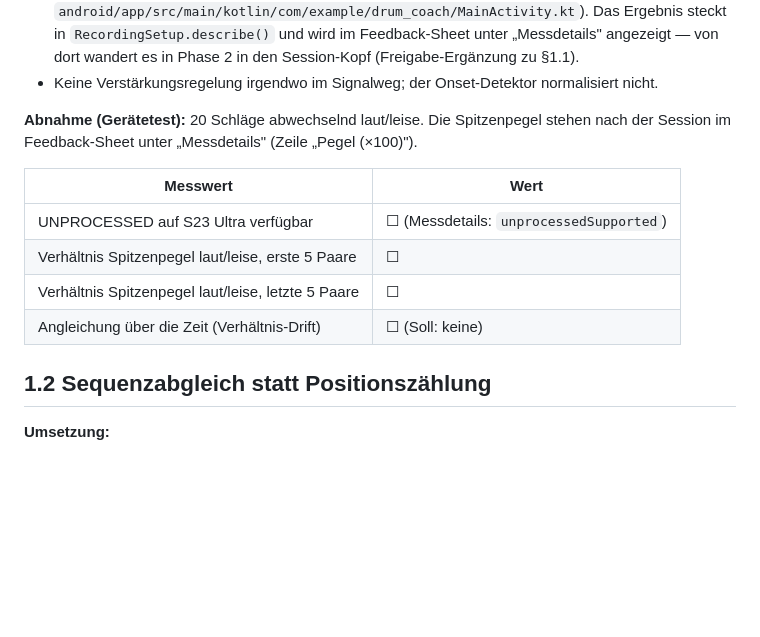
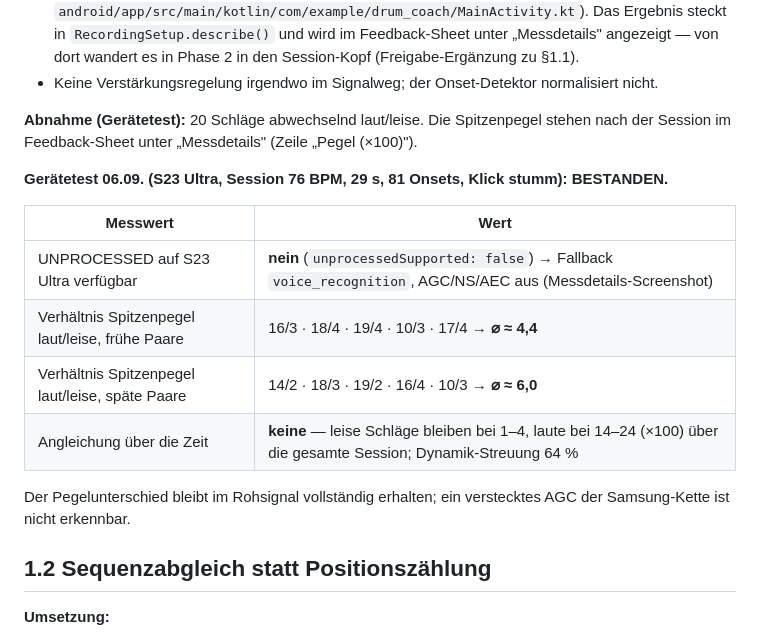
Before and after one commit to Ruesti/drum_coach, a Markdown page: docs/BERICHT_ETAPPE1_P1.md, the part around one of its changes. Rendered like a GitHub page; blank space fills up the shorter version.

```diff
--- a/docs/BERICHT_ETAPPE1_P1.md
+++ b/docs/BERICHT_ETAPPE1_P1.md
@@ -33,12 +36,18 @@ diese Zahlen ergänzt; erst dann gilt Phase 1 als abgenommen.
 stehen nach der Session im Feedback-Sheet unter „Messdetails" (Zeile
 „Pegel (×100)").
 
+**Gerätetest 06.09. (S23 Ultra, Session 76 BPM, 29 s, 81 Onsets, Klick
+stumm): BESTANDEN.**
+
 | Messwert | Wert |
 |---|---|
-| UNPROCESSED auf S23 Ultra verfügbar | ☐ (Messdetails: `unprocessedSupported`) |
-| Verhältnis Spitzenpegel laut/leise, erste 5 Paare | ☐ |
-| Verhältnis Spitzenpegel laut/leise, letzte 5 Paare | ☐ |
-| Angleichung über die Zeit (Verhältnis-Drift) | ☐ (Soll: keine) |
+| UNPROCESSED auf S23 Ultra verfügbar | **nein** (`unprocessedSupported: false`) → Fallback `voice_recognition`, AGC/NS/AEC aus (Messdetails-Screenshot) |
+| Verhältnis Spitzenpegel laut/leise, frühe Paare | 16/3 · 18/4 · 19/4 · 10/3 · 17/4 → **⌀ ≈ 4,4** |
+| Verhältnis Spitzenpegel laut/leise, späte Paare | 14/2 · 18/3 · 19/2 · 16/4 · 10/3 → **⌀ ≈ 6,0** |
+| Angleichung über die Zeit | **keine** — leise Schläge bleiben bei 1–4, laute bei 14–24 (×100) über die gesamte Session; Dynamik-Streuung 64 % |
+
+Der Pegelunterschied bleibt im Rohsignal vollständig erhalten; ein
+verstecktes AGC der Samsung-Kette ist nicht erkennbar.
 
 ## 1.2 Sequenzabgleich statt Positionszählung
 
```
Also changed, not shown: other parts of docs/BERICHT_ETAPPE1_P1.md (+53 -11 lines).
